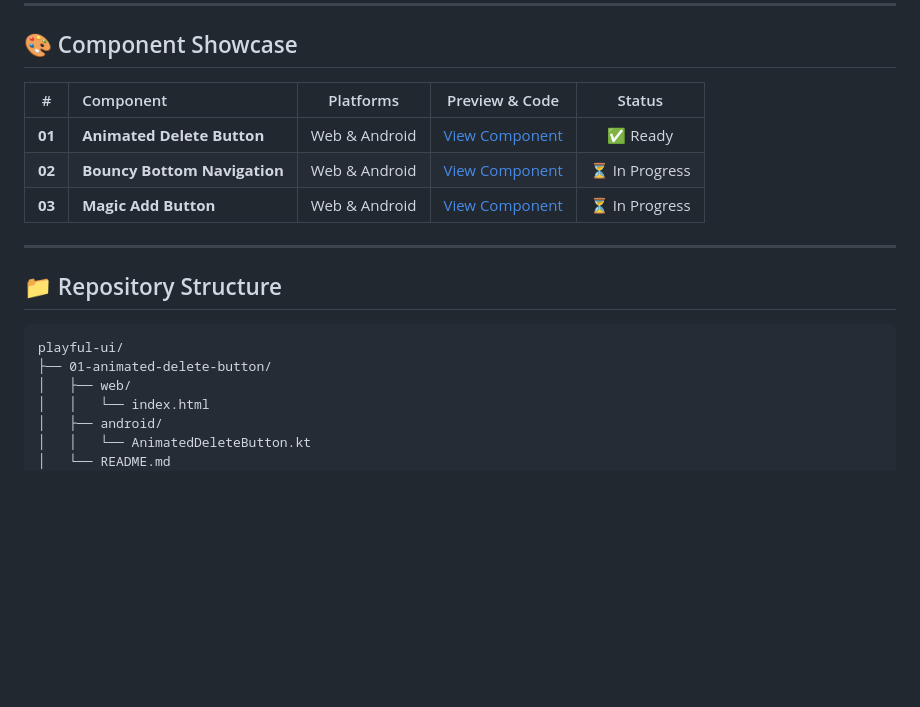
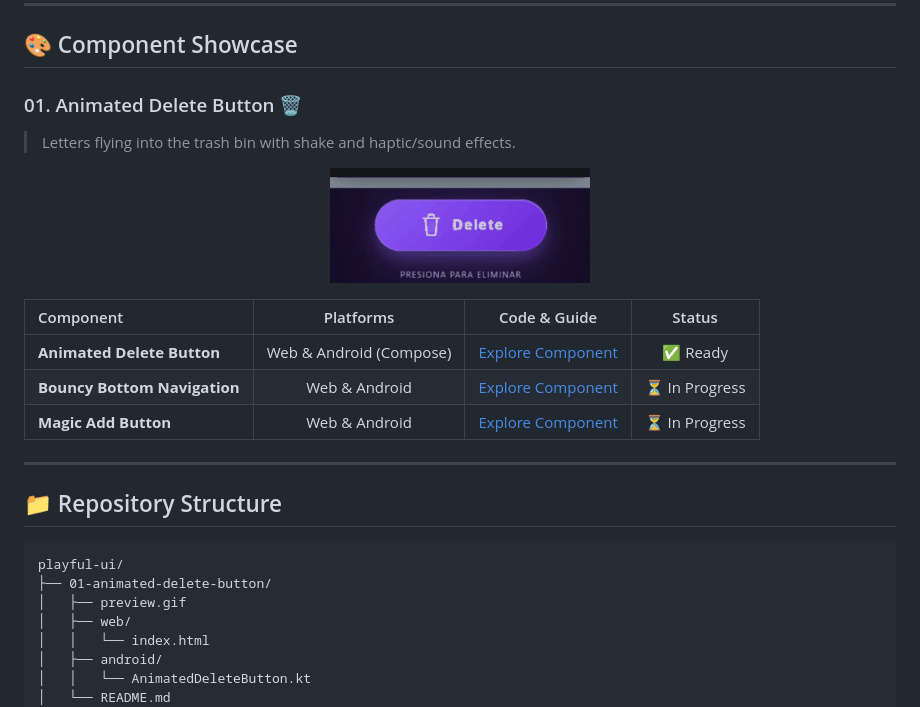
Before and after one commit to graceful1372/playful-ui, a Markdown page: README.md, the part around the change. Drawn GitHub-style; pictures changed too: 01-animated-delete-button/preview.gif (added); blank space fills up the shorter version.

Commit message:
docs: add focused animated preview GIF to README showcase

````diff
--- a/README.md
+++ b/README.md
@@ -6,11 +6,20 @@ A curated collection of delightful, funny, and animated UI micro-interactions im
 
 ## 🎨 Component Showcase
 
-| # | Component | Platforms | Preview & Code | Status |
-|:---:|:---|:---:|:---:|:---:|
-| **01** | **Animated Delete Button** | Web & Android | [View Component](./01-animated-delete-button) | ✅ Ready |
-| **02** | **Bouncy Bottom Navigation** | Web & Android | [View Component](./02-bouncy-bottom-nav) | ⏳ In Progress |
-| **03** | **Magic Add Button** | Web & Android | [View Component](./03-magic-add-button) | ⏳ In Progress |
+### 01. Animated Delete Button 🗑️
+> Letters flying into the trash bin with shake and haptic/sound effects.
+
+<p align="center">
+  <a href="./01-animated-delete-button">
+    <img src="./01-animated-delete-button/preview.gif" alt="Animated Delete Button" width="260" />
+  </a>
+</p>
+
+| Component | Platforms | Code & Guide | Status |
+|:---|:---:|:---:|:---:|
+| **Animated Delete Button** | Web & Android (Compose) | [Explore Component](./01-animated-delete-button) | ✅ Ready |
+| **Bouncy Bottom Navigation** | Web & Android | [Explore Component](./02-bouncy-bottom-nav) | ⏳ In Progress |
+| **Magic Add Button** | Web & Android | [Explore Component](./03-magic-add-button) | ⏳ In Progress |
 
 ---
 
@@ -19,6 +28,7 @@ A curated collection of delightful, funny, and animated UI micro-interactions im
 ```text
 playful-ui/
 ├── 01-animated-delete-button/
+│   ├── preview.gif
 │   ├── web/
 │   │   └── index.html
 │   ├── android/
````
Also changed, not shown: 01-animated-delete-button/README.md (+10 -0 lines).
